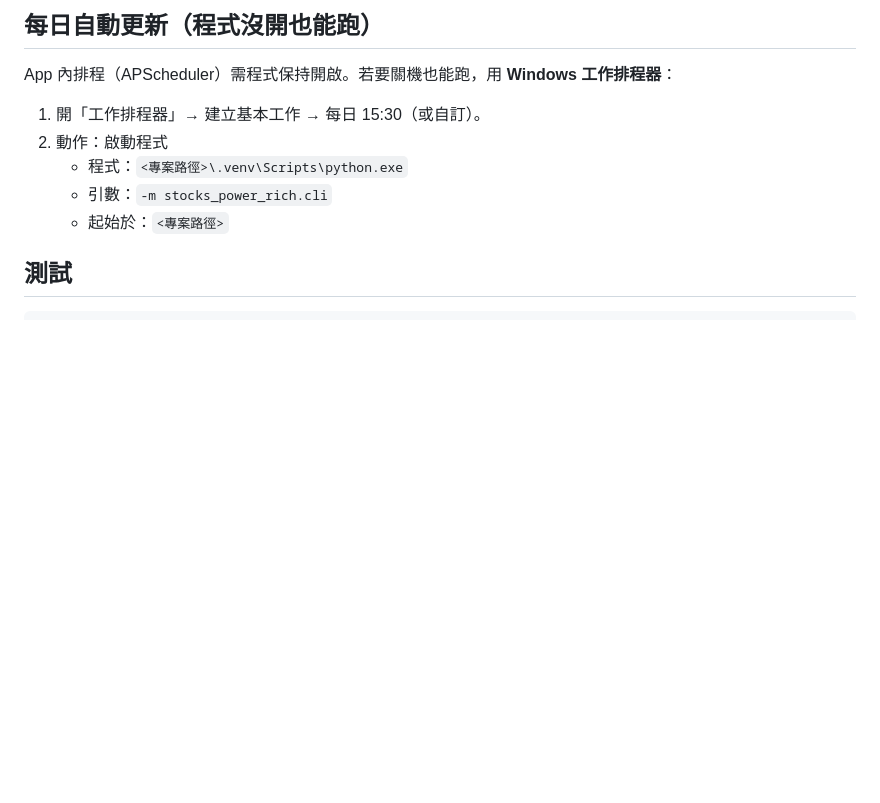
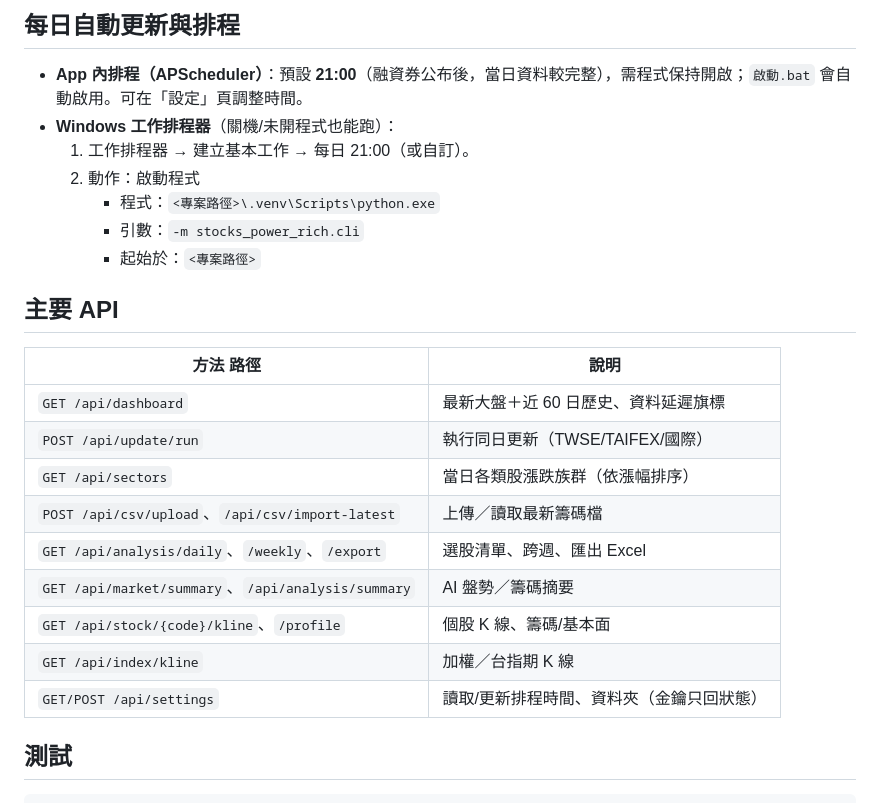
Before and after one commit to kevin800123/Stock-smart-rich, a Markdown page: README.md, the part around one of its changes. Drawn GitHub-style; blank space fills up the shorter version.

````diff
--- a/README.md
+++ b/README.md
@@ -35,11 +92,25 @@ python -m venv .venv
 
-## 每日自動更新（程式沒開也能跑）
-App 內排程（APScheduler）需程式保持開啟。若要關機也能跑，用 **Windows 工作排程器**：
-1. 開「工作排程器」→ 建立基本工作 → 每日 15:30（或自訂）。
-2. 動作：啟動程式
-   - 程式：`<專案路徑>\.venv\Scripts\python.exe`
-   - 引數：`-m stocks_power_rich.cli`
-   - 起始於：`<專案路徑>`
+## 每日自動更新與排程
+- **App 內排程（APScheduler）**：預設 **21:00**（融資券公布後，當日資料較完整），需程式保持開啟；`啟動.bat` 會自動啟用。可在「設定」頁調整時間。
+- **Windows 工作排程器**（關機/未開程式也能跑）：
+  1. 工作排程器 → 建立基本工作 → 每日 21:00（或自訂）。
+  2. 動作：啟動程式
+     - 程式：`<專案路徑>\.venv\Scripts\python.exe`
+     - 引數：`-m stocks_power_rich.cli`
+     - 起始於：`<專案路徑>`
+
+## 主要 API
+| 方法 路徑 | 說明 |
+|---|---|
+| `GET /api/dashboard` | 最新大盤＋近 60 日歷史、資料延遲旗標 |
+| `POST /api/update/run` | 執行同日更新（TWSE/TAIFEX/國際） |
+| `GET /api/sectors` | 當日各類股漲跌族群（依漲幅排序） |
+| `POST /api/csv/upload`、`/api/csv/import-latest` | 上傳／讀取最新籌碼檔 |
+| `GET /api/analysis/daily`、`/weekly`、`/export` | 選股清單、跨週、匯出 Excel |
+| `GET /api/market/summary`、`/api/analysis/summary` | AI 盤勢／籌碼摘要 |
+| `GET /api/stock/{code}/kline`、`/profile` | 個股 K 線、籌碼/基本面 |
+| `GET /api/index/kline` | 加權／台指期 K 線 |
+| `GET/POST /api/settings` | 讀取/更新排程時間、資料夾（金鑰只回狀態） |
 
 ## 測試
 ```
````
Also changed, not shown: other parts of README.md (+75 -18 lines).
